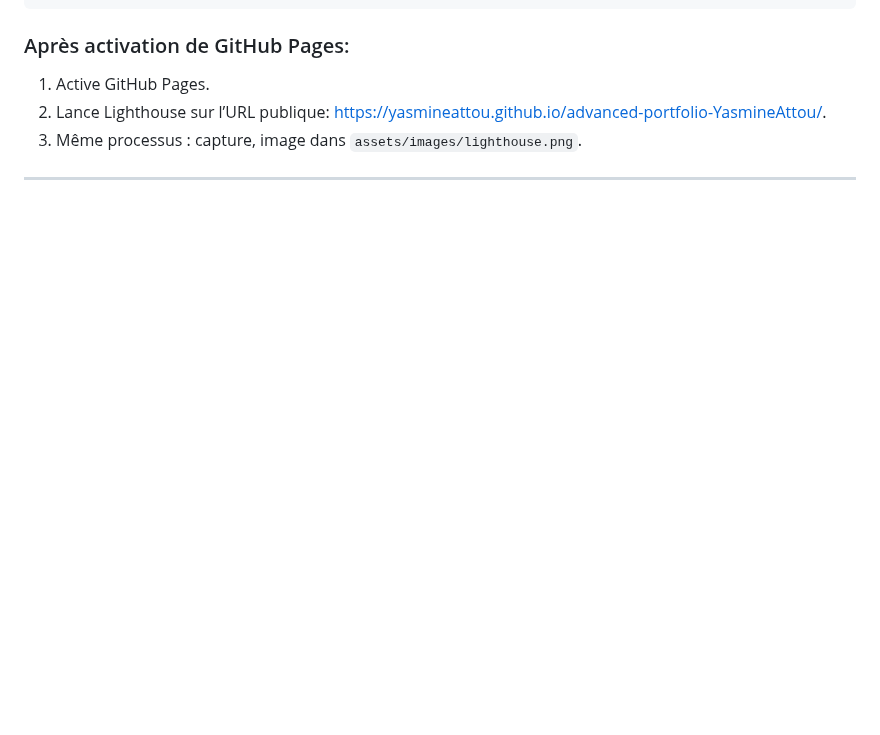
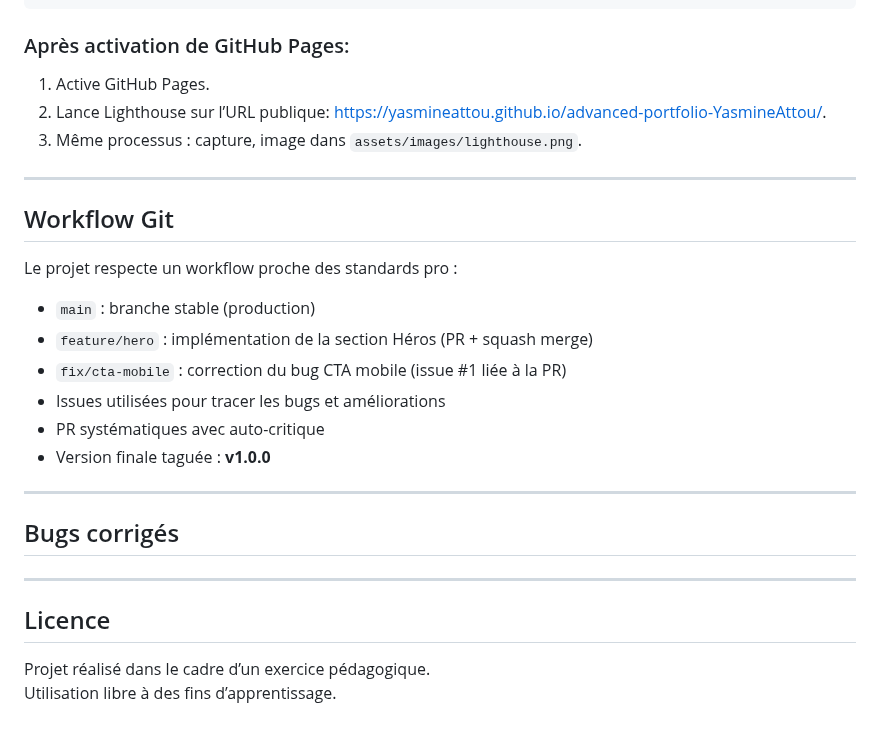
Before and after one commit to yasmineattou/advanced-portfolio-YasmineAttou, a Markdown page: README.md, the part around the change. GitHub-like rendering; blank space fills up the shorter version.

Commit message:
README final version
Added project workflow details and license information.

```diff
--- a/README.md
+++ b/README.md
@@ -94,3 +94,19 @@ Tutoriel: Comment faire le Lighthouse et la capture
    2. Lance Lighthouse sur l’URL publique: https://yasmineattou.github.io/advanced-portfolio-YasmineAttou/.
    3. Même processus : capture, image dans `assets/images/lighthouse.png`.
 ---
+   ## Workflow Git
+
+Le projet respecte un workflow proche des standards pro :
+
+- `main` : branche stable (production)
+- `feature/hero` : implémentation de la section Héros (PR + squash merge)
+- `fix/cta-mobile` : correction du bug CTA mobile (issue #1 liée à la PR)
+- Issues utilisées pour tracer les bugs et améliorations
+- PR systématiques avec auto-critique
+- Version finale taguée : **v1.0.0**
+---
+## Bugs corrigés
+---
+## Licence
+Projet réalisé dans le cadre d’un exercice pédagogique.
+Utilisation libre à des fins d’apprentissage.
```
